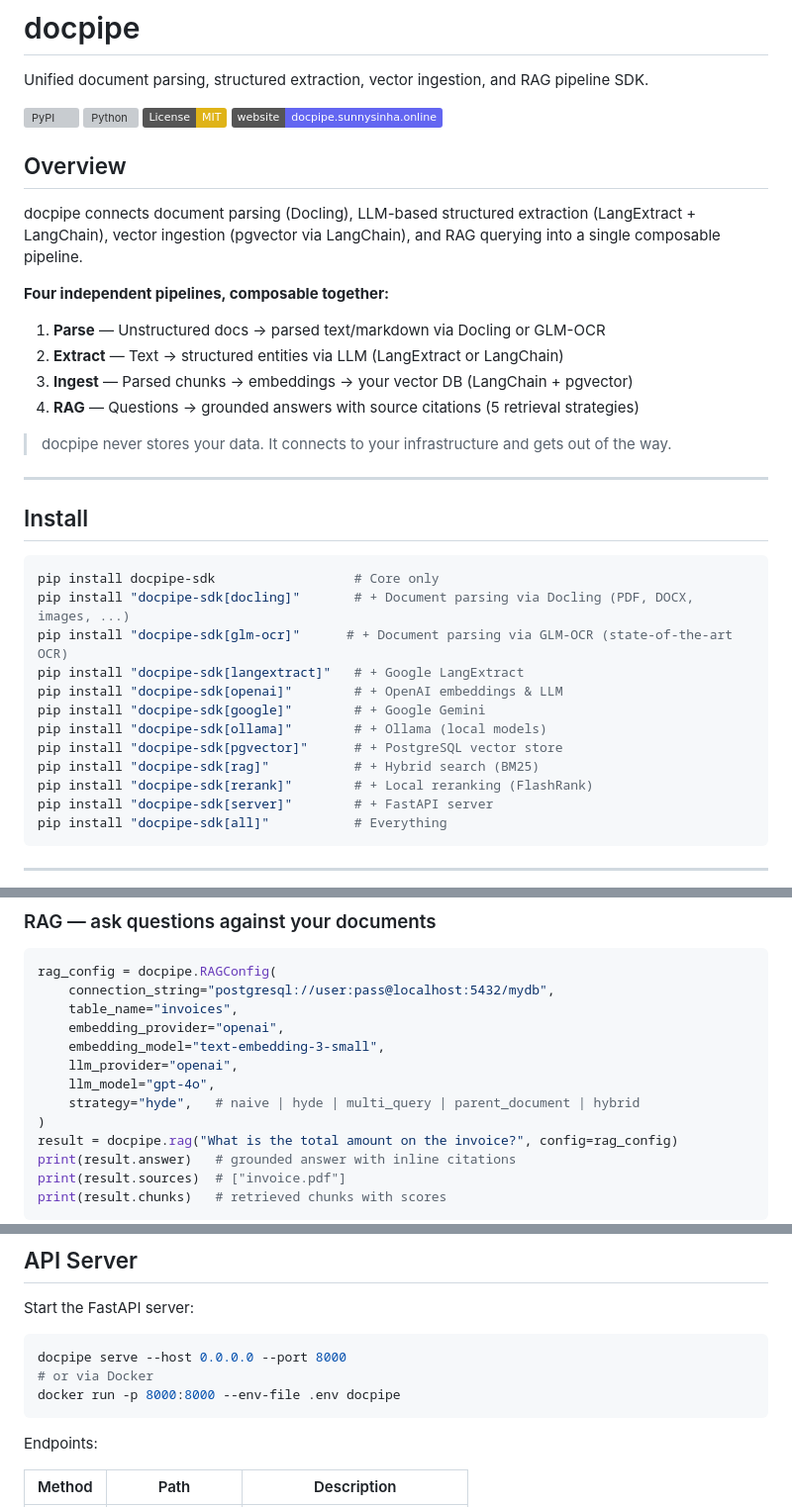
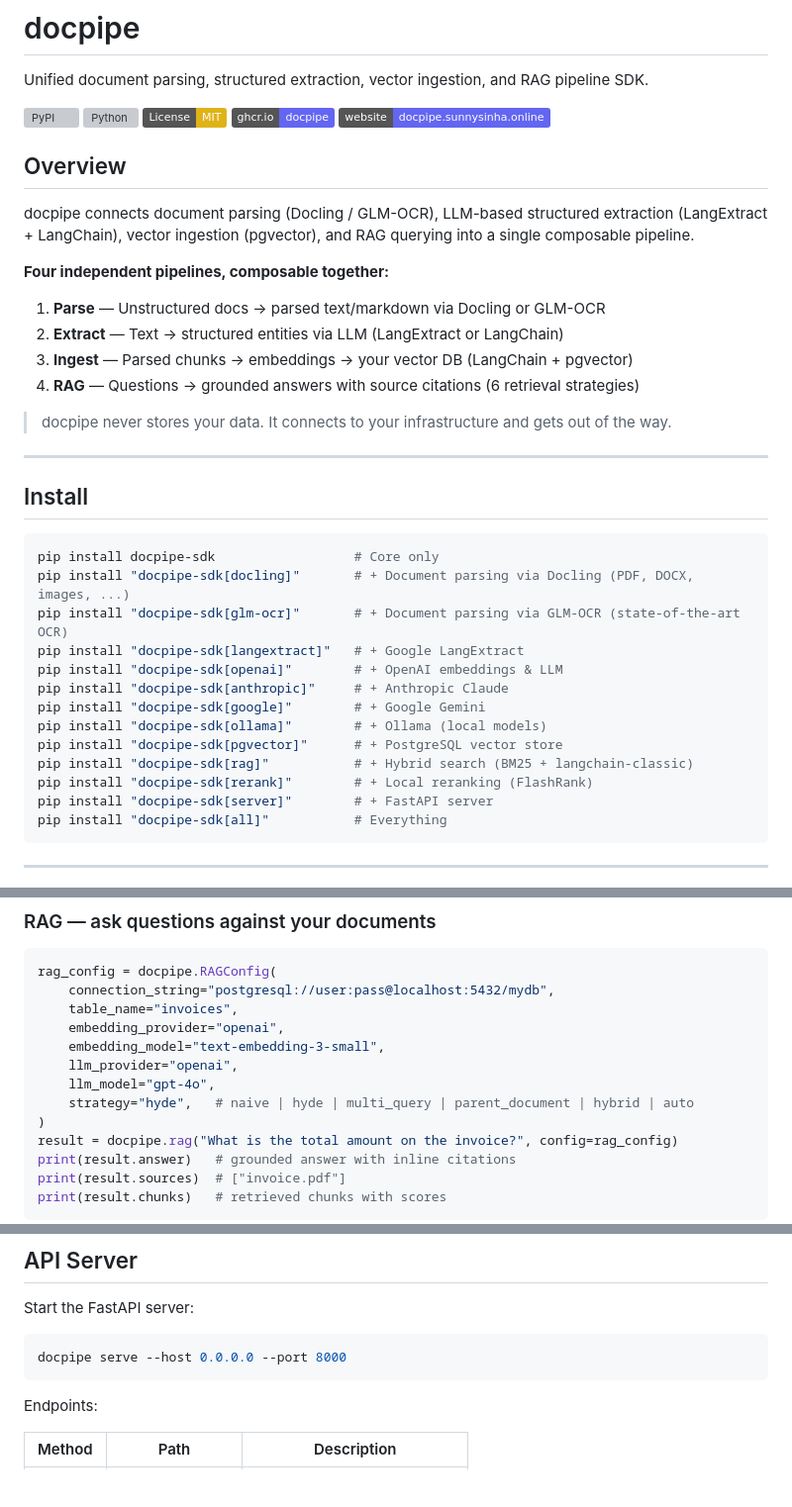
Before and after one commit to thesunnysinha/docpipe, a Markdown page: README.md, 3 parts joined by grey strips. Shown at 99% size. Rendered like a GitHub page; badges without logos; blank space fills up the shorter version; grey boxes are pictures that could not be loaded.

````diff
--- a/README.md
+++ b/README.md
@@ -5,18 +5,19 @@ Unified document parsing, structured extraction, vector ingestion, and RAG pipel
 [![PyPI](https://img.shields.io/pypi/v/docpipe-sdk)](https://pypi.org/project/docpipe-sdk/)
 [![Python](https://img.shields.io/pypi/pyversions/docpipe-sdk)](https://pypi.org/project/docpipe-sdk/)
 [![License: MIT](https://img.shields.io/badge/License-MIT-yellow.svg)](LICENSE)
+[![Docker](https://img.shields.io/badge/ghcr.io-docpipe-6366f1?logo=docker&logoColor=white)](https://ghcr.io/thesunnysinha/docpipe)
 [![Website](https://img.shields.io/badge/website-docpipe.sunnysinha.online-6366f1)](https://docpipe.sunnysinha.online)
 
 ## Overview
 
-docpipe connects document parsing (Docling), LLM-based structured extraction (LangExtract + LangChain), vector ingestion (pgvector via LangChain), and RAG querying into a single composable pipeline.
+docpipe connects document parsing (Docling / GLM-OCR), LLM-based structured extraction (LangExtract + LangChain), vector ingestion (pgvector), and RAG querying into a single composable pipeline.
 
 **Four independent pipelines, composable together:**
 
 1. **Parse** — Unstructured docs → parsed text/markdown via Docling or GLM-OCR
 2. **Extract** — Text → structured entities via LLM (LangExtract or LangChain)
 3. **Ingest** — Parsed chunks → embeddings → your vector DB (LangChain + pgvector)
-4. **RAG** — Questions → grounded answers with source citations (5 retrieval strategies)
+4. **RAG** — Questions → grounded answers with source citations (6 retrieval strategies)
 
 > docpipe never stores your data. It connects to your infrastructure and gets out of the way.
 
@@ -27,13 +28,14 @@ docpipe connects document parsing (Docling), LLM-based structured extraction (La
 ```bash
 pip install docpipe-sdk                  # Core only
 pip install "docpipe-sdk[docling]"       # + Document parsing via Docling (PDF, DOCX, images, ...)
-pip install "docpipe-sdk[glm-ocr]"      # + Document parsing via GLM-OCR (state-of-the-art OCR)
+pip install "docpipe-sdk[glm-ocr]"       # + Document parsing via GLM-OCR (state-of-the-art OCR)
 pip install "docpipe-sdk[langextract]"   # + Google LangExtract
 pip install "docpipe-sdk[openai]"        # + OpenAI embeddings & LLM
+pip install "docpipe-sdk[anthropic]"     # + Anthropic Claude
 pip install "docpipe-sdk[google]"        # + Google Gemini
 pip install "docpipe-sdk[ollama]"        # + Ollama (local models)
 pip install "docpipe-sdk[pgvector]"      # + PostgreSQL vector store
-pip install "docpipe-sdk[rag]"           # + Hybrid search (BM25)
+pip install "docpipe-sdk[rag]"           # + Hybrid search (BM25 + langchain-classic)
 pip install "docpipe-sdk[rerank]"        # + Local reranking (FlashRank)
 pip install "docpipe-sdk[server]"        # + FastAPI server
 pip install "docpipe-sdk[all]"           # Everything
@@ -111,7 +113,7 @@ rag_config = docpipe.RAGConfig(
     embedding_model="text-embedding-3-small",
     llm_provider="openai",
     llm_model="gpt-4o",
-    strategy="hyde",   # naive | hyde | multi_query | parent_document | hybrid
+    strategy="hyde",   # naive | hyde | multi_query | parent_document | hybrid | auto
 )
 result = docpipe.rag("What is the total amount on the invoice?", config=rag_config)
 print(result.answer)   # grounded answer with inline citations
@@ -238,8 +241,6 @@ Start the FastAPI server:
 
 ```bash
 docpipe serve --host 0.0.0.0 --port 8000
-# or via Docker
-docker run -p 8000:8000 --env-file .env docpipe
 ```
 
 Endpoints:
````
Also changed, not shown: other parts of README.md (+75 -11 lines).
